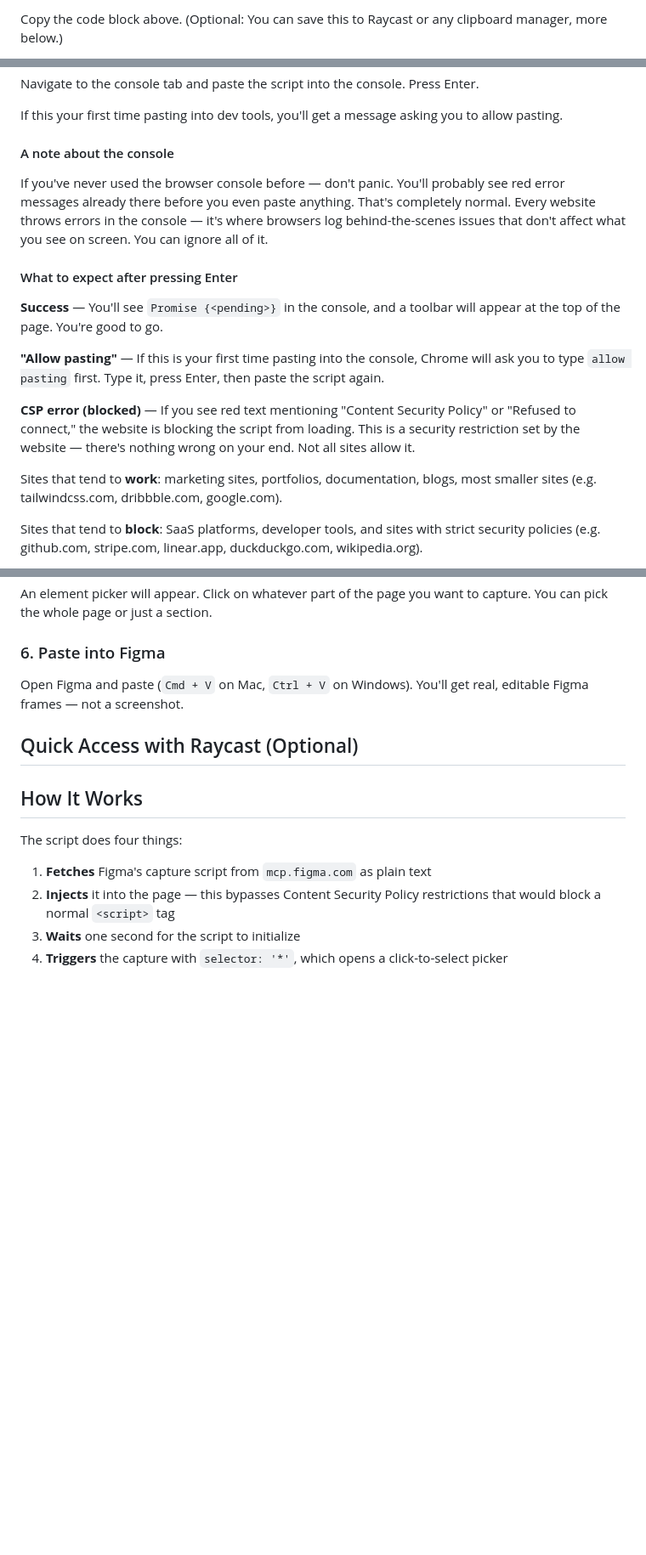
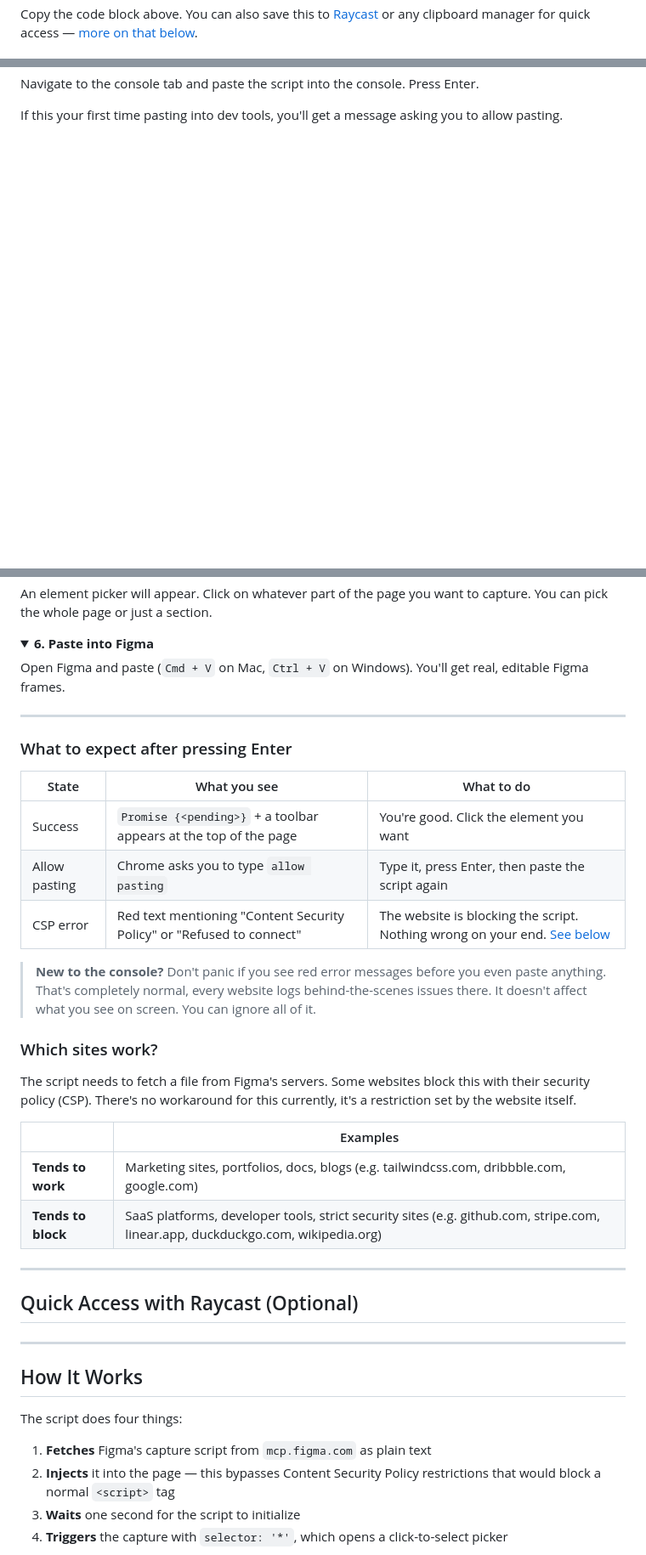
Before and after one commit to artisticmedic/url-to-figma, a Markdown page: README.md, 3 parts joined by grey strips. Shown at 85% size. Rendered like a GitHub page; folded sections open; blank space fills up the shorter version.

```diff
--- a/README.md
+++ b/README.md
@@ -31,3 +33,3 @@ fetch('https://mcp.figma.com/mcp/html-to-design/capture.js')
 
-Copy the code block above. (Optional: You can save this to Raycast or any clipboard manager, more below.)
+Copy the code block above. You can also save this to [Raycast](https://raycast.com) or any clipboard manager for quick access — [more on that below](#quick-access-with-raycast-optional).
 
@@ -53,21 +65,5 @@ Navigate to the console tab and paste the script into the console. Press Enter.
 
 If this your first time pasting into dev tools, you'll get a message asking you to allow pasting.
 
-#### A note about the console
-
-If you've never used the browser console before — don't panic. You'll probably see red error messages already there before you even paste anything. That's completely normal. Every website throws errors in the console — it's where browsers log behind-the-scenes issues that don't affect what you see on screen. You can ignore all of it.
-
-#### What to expect after pressing Enter
-
-**Success** — You'll see `Promise {<pending>}` in the console, and a toolbar will appear at the top of the page. You're good to go.
-
-**"Allow pasting"** — If this is your first time pasting into the console, Chrome will ask you to type `allow pasting` first. Type it, press Enter, then paste the script again.
-
-**CSP error (blocked)** — If you see red text mentioning "Content Security Policy" or "Refused to connect," the website is blocking the script from loading. This is a security restriction set by the website — there's nothing wrong on your end. Not all sites allow it.
-
-Sites that tend to **work**: marketing sites, portfolios, documentation, blogs, most smaller sites (e.g. tailwindcss.com, dribbble.com, google.com).
-
-Sites that tend to **block**: SaaS platforms, developer tools, and sites with strict security policies (e.g. github.com, stripe.com, linear.app, duckduckgo.com, wikipedia.org).
-
 <!-- TODO: Screen recording of pasting into console -->
 
@@ -75,15 +74,45 @@ Sites that tend to **block**: SaaS platforms, developer tools, and sites with st
 
 An element picker will appear. Click on whatever part of the page you want to capture. You can pick the whole page or just a section.
 
-### 6. Paste into Figma
+</details>
 
-Open Figma and paste (`Cmd + V` on Mac, `Ctrl + V` on Windows). You'll get real, editable Figma frames — not a screenshot.
+<details>
+<summary><strong>6. Paste into Figma</strong></summary>
+
+Open Figma and paste (`Cmd + V` on Mac, `Ctrl + V` on Windows). You'll get real, editable Figma frames.
 
 <!-- TODO: Screen recording showing the paste result in Figma -->
+
+</details>
+
+---
+
+### What to expect after pressing Enter
+
+| State | What you see | What to do |
+|-------|-------------|------------|
+| Success | `Promise {<pending>}` + a toolbar appears at the top of the page | You're good. Click the element you want |
+| Allow pasting | Chrome asks you to type `allow pasting` | Type it, press Enter, then paste the script again |
+| CSP error | Red text mentioning "Content Security Policy" or "Refused to connect" | The website is blocking the script. Nothing wrong on your end. [See below](#which-sites-work) |
+
+> **New to the console?** Don't panic if you see red error messages before you even paste anything. That's completely normal, every website logs behind-the-scenes issues there. It doesn't affect what you see on screen. You can ignore all of it.
+
+### Which sites work?
+
+The script needs to fetch a file from Figma's servers. Some websites block this with their security policy (CSP). There's no workaround for this currently, it's a restriction set by the website itself.
+
+| | Examples |
+|---|---------|
+| **Tends to work** | Marketing sites, portfolios, docs, blogs (e.g. tailwindcss.com, dribbble.com, google.com) |
+| **Tends to block** | SaaS platforms, developer tools, strict security sites (e.g. github.com, stripe.com, linear.app, duckduckgo.com, wikipedia.org) |
+
+---
 
 ## Quick Access with Raycast (Optional)
 
 <!-- TODO: Brief Raycast snippet tip in your voice — save the script as a clipboard snippet for one-keystroke access -->
+
+---
 
 ## How It Works
 
```
Also changed, not shown: other parts of README.md (+39 -12 lines).
